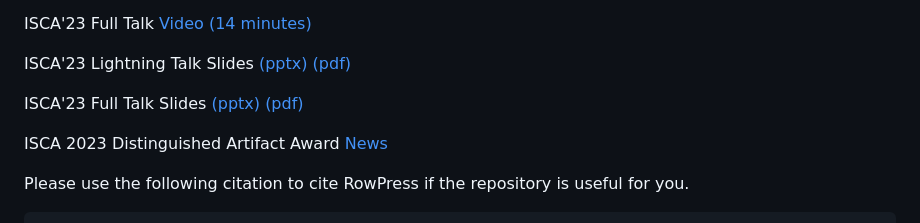
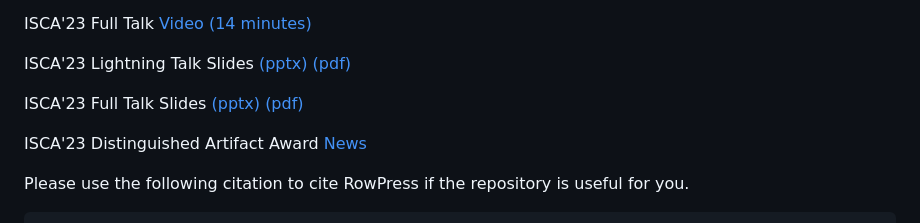
Before and after one commit to CMU-SAFARI/RowPress, a Markdown page: README.md, the part around the change. Rendered like a GitHub page.

````diff
--- a/README.md
+++ b/README.md
@@ -11,7 +11,7 @@ ISCA'23 Lightning Talk Slides [(pptx)](https://people.inf.ethz.ch/omutlu/pub/Row
 
 ISCA'23 Full Talk Slides [(pptx)](https://people.inf.ethz.ch/omutlu/pub/RowPress_isca23-talk.pptx) [(pdf)](https://people.inf.ethz.ch/omutlu/pub/RowPress_isca23-talk.pdf)
 
-ISCA 2023 Distinguished Artifact Award [News](https://safari.ethz.ch/isca-distinguished-artifact-award-for-rowpress/)
+ISCA'23 Distinguished Artifact Award [News](https://safari.ethz.ch/isca-distinguished-artifact-award-for-rowpress/)
 
 Please use the following citation to cite RowPress if the repository is useful for you.
 ```
````
